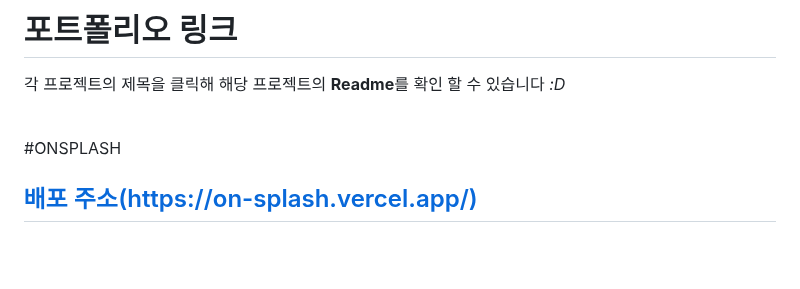
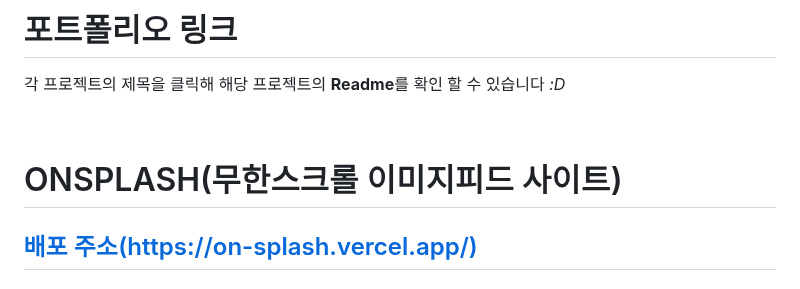
Before and after one commit to toa-web-dev/toa-web-dev, a Markdown page: README.md, the part around the change. Drawn GitHub-style; blank space fills up the shorter version.

```diff
--- a/README.md
+++ b/README.md
@@ -35,7 +35,7 @@
 
 <br/>
 
-#ONSPLASH
+# ONSPLASH(무한스크롤 이미지피드 사이트)
 
 ## [배포 주소(https://on-splash.vercel.app/)](https://on-splash.vercel.app/)
 ## [저장소(https://github.com/toa-web-dev/OnSplash)](https://github.com/toa-web-dev/OnSplash)
```
